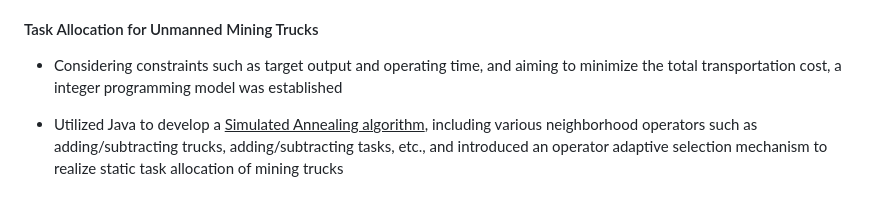
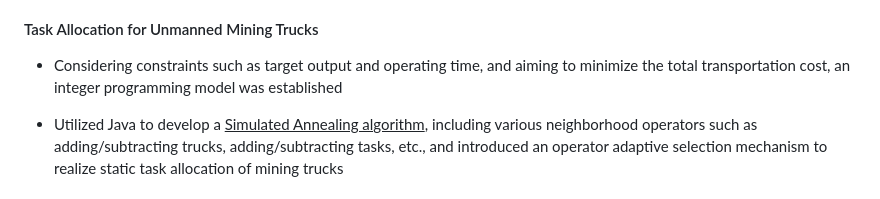
Before and after one commit to duohedounai/duohedounai.github.io, a Markdown page: README.md, the part around the change. GitHub-like rendering.

```diff
--- a/README.md
+++ b/README.md
@@ -39,7 +39,7 @@ Research interests: Supply Chain Optimization, Production Scheduling Optimizatio
 
 #### Task Allocation for Unmanned Mining Trucks
 
-- Considering constraints such as target output and operating time, and aiming to minimize the total transportation cost, a integer programming model was established<br>
+- Considering constraints such as target output and operating time, and aiming to minimize the total transportation cost, an integer programming model was established<br>
 
 - Utilized Java to develop a <u>Simulated Annealing algorithm</u>, including various neighborhood operators such as adding/subtracting trucks, adding/subtracting tasks, etc., and introduced an operator adaptive selection mechanism to realize static task allocation of mining trucks
 
```
